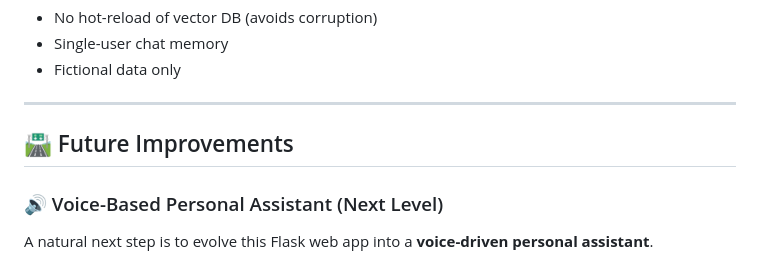
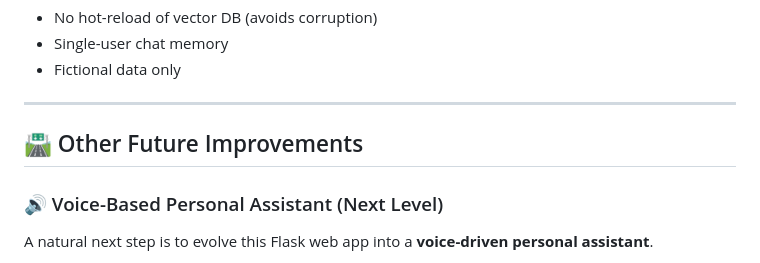
Before and after one commit to Jintophilip-ctl/RAG_Based_Personal_Chatbot, a Markdown page: README.md, the part around the change. Rendered like a GitHub page.

```diff
--- a/README.md
+++ b/README.md
@@ -210,7 +210,7 @@ Remember: Mark's mother Helen is visiting next weekend
 
 ---
 
-## 🛣️ Future Improvements
+## 🛣️ Other Future Improvements
 
 ### 🔊 Voice-Based Personal Assistant (Next Level)
 
```
